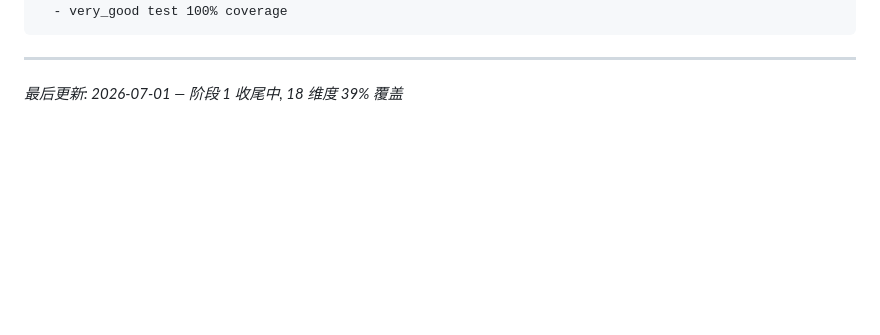
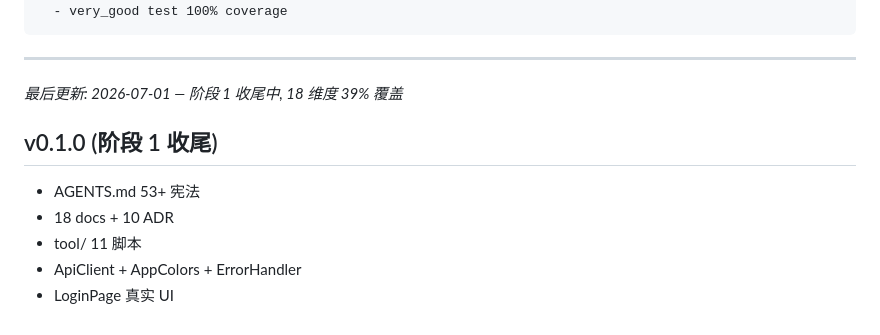
Before and after one commit to qq624663608-cmyk/pxshe_app, a Markdown page: ROADMAP.md, the part around the change. Drawn GitHub-style; blank space fills up the shorter version.

```diff
--- a/ROADMAP.md
+++ b/ROADMAP.md
@@ -251,3 +251,11 @@ pxshe_app = Flutter IM 客户端 + 宇宙业务后台
 ---
 
 *最后更新: 2026-07-01 — 阶段 1 收尾中, 18 维度 39% 覆盖*
+
+## v0.1.0 (阶段 1 收尾)
+
+- AGENTS.md 53+ 宪法
+- 18 docs + 10 ADR
+- tool/ 11 脚本
+- ApiClient + AppColors + ErrorHandler
+- LoginPage 真实 UI
```
